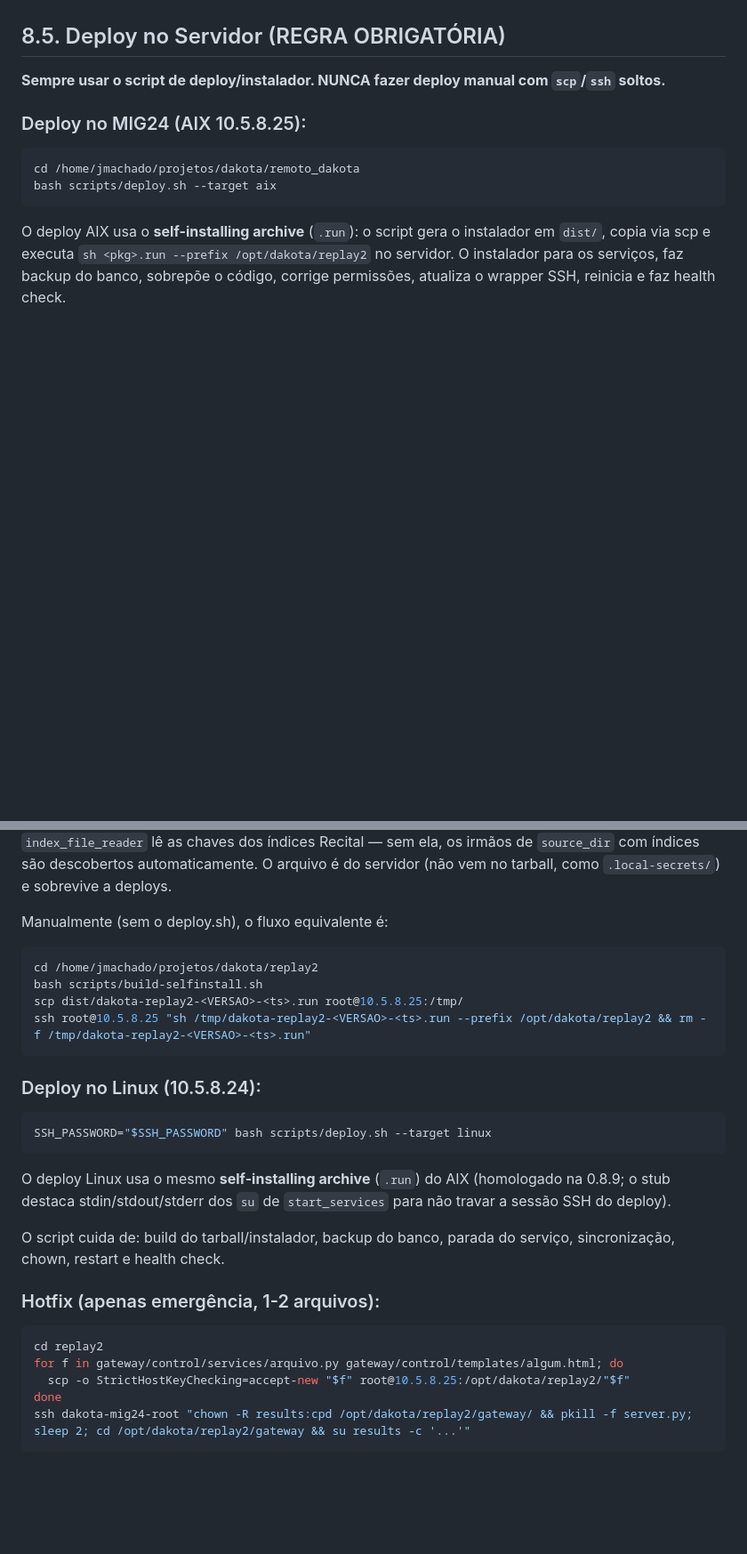
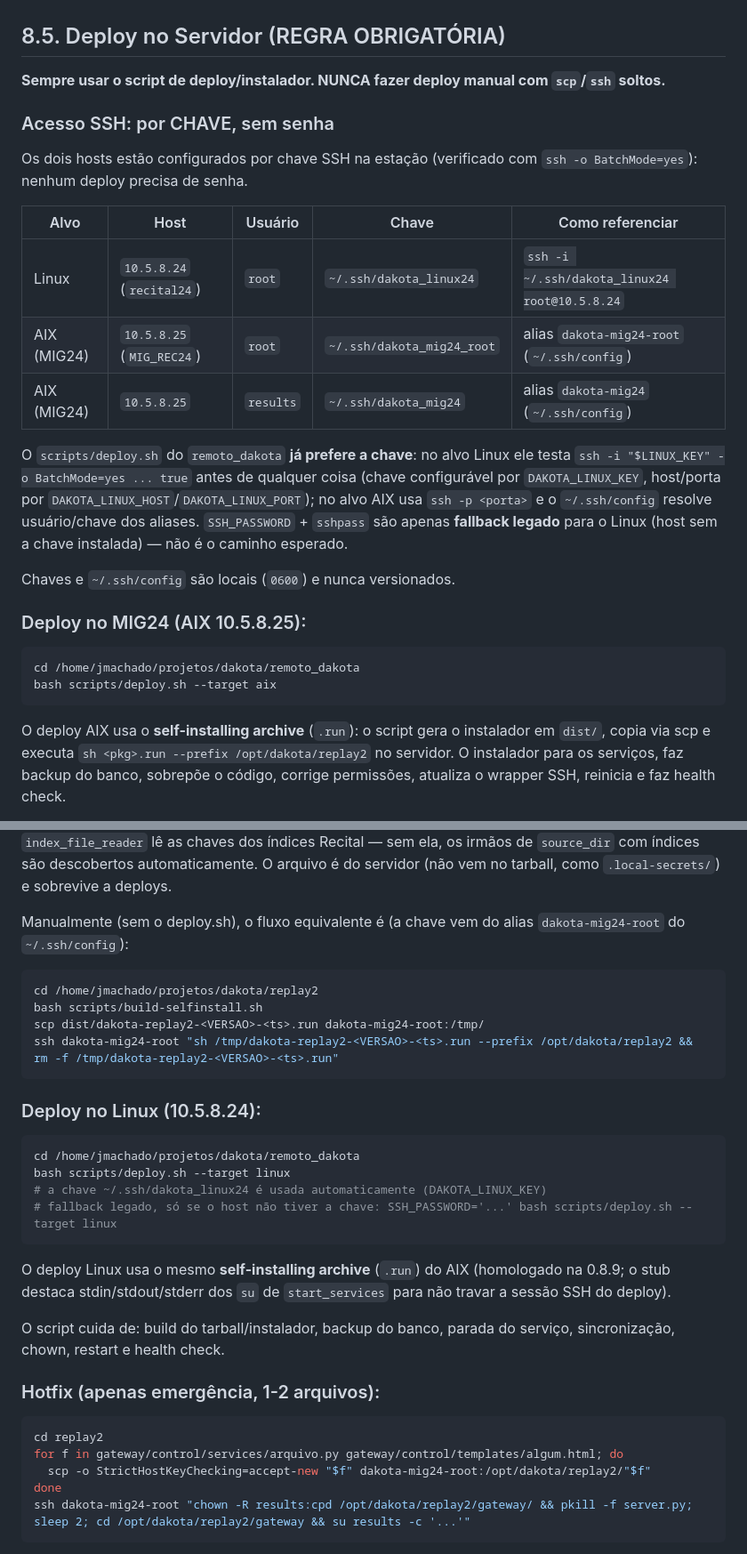
Before and after one commit to jeffersonmachado/replay2, a Markdown page: AGENTS.md, 2 parts joined by grey strips. Shown at 89% size. Rendered like a GitHub page; blank space fills up the shorter version.

Commit message:
docs(deploy): acesso SSH por chave (sem senha)
O AGENTS.md mandava rodar 'SSH_PASSWORD="$SSH_PASSWORD" bash scripts/deploy.sh
--target linux', como se a senha fosse o caminho normal. Documenta o que existe
de fato (verificado com ssh -o BatchMode=yes): chave ~/.ssh/dakota_linux24 para
10.5.8.24 (recital24) e aliases do ~/.ssh/config para o AIX 10.5.8.25
(dakota-mig24-root com ~/.ssh/dakota_mig24_root; dakota-mig24 com
~/.ssh/dakota_mig24). SSH_PASSWORD + sshpass ficam marcados como fallback
legado do alvo Linux.

- AGENTS.md §8.5: nova subseção 'Acesso SSH: por CHAVE, sem senha' (tabela de
  alvos/chaves/aliases, overrides DAKOTA_LINUX_KEY/HOST/PORT), deploy Linux sem
  senha e hotfix usando o alias dakota-mig24-root.
- docs/servidor-dakota-mig24.md: linha de acesso aponta as chaves/aliases.
- AGENTS.md e docs/ NÃO entram no hash da árvore: o aceite dbcf5bcd segue válido.

````diff
--- a/AGENTS.md
+++ b/AGENTS.md
@@ -995,6 +995,27 @@ Unitários (Py+JS+Tcl) → tests/ + gateway/tests/ + static/js/*.test.mjs + test
 
 **Sempre usar o script de deploy/instalador. NUNCA fazer deploy manual com `scp`/`ssh` soltos.**
 
+### Acesso SSH: por CHAVE, sem senha
+
+Os dois hosts estão configurados por chave SSH na estação (verificado com
+`ssh -o BatchMode=yes`): nenhum deploy precisa de senha.
+
+| Alvo | Host | Usuário | Chave | Como referenciar |
+|---|---|---|---|---|
+| Linux | `10.5.8.24` (`recital24`) | `root` | `~/.ssh/dakota_linux24` | `ssh -i ~/.ssh/dakota_linux24 root@10.5.8.24` |
+| AIX (MIG24) | `10.5.8.25` (`MIG_REC24`) | `root` | `~/.ssh/dakota_mig24_root` | alias `dakota-mig24-root` (`~/.ssh/config`) |
+| AIX (MIG24) | `10.5.8.25` | `results` | `~/.ssh/dakota_mig24` | alias `dakota-mig24` (`~/.ssh/config`) |
+
+O `scripts/deploy.sh` do `remoto_dakota` **já prefere a chave**: no alvo Linux
+ele testa `ssh -i "$LINUX_KEY" -o BatchMode=yes ... true` antes de qualquer
+coisa (chave configurável por `DAKOTA_LINUX_KEY`, host/porta por
+`DAKOTA_LINUX_HOST`/`DAKOTA_LINUX_PORT`); no alvo AIX usa `ssh -p <porta>` e o
+`~/.ssh/config` resolve usuário/chave dos aliases. `SSH_PASSWORD` + `sshpass`
+são apenas **fallback legado** para o Linux (host sem a chave instalada) — não é
+o caminho esperado.
+
+Chaves e `~/.ssh/config` são locais (`0600`) e nunca versionados.
+
 ### Deploy no MIG24 (AIX 10.5.8.25):
 ```bash
 cd /home/jmachado/projetos/dakota/remoto_dakota
@@ -1015,17 +1036,21 @@ lê as chaves dos índices Recital — sem ela, os irmãos de `source_dir` com
 índices são descobertos automaticamente. O arquivo é do servidor (não vem no
 tarball, como `.local-secrets/`) e sobrevive a deploys.
 
-Manualmente (sem o deploy.sh), o fluxo equivalente é:
+Manualmente (sem o deploy.sh), o fluxo equivalente é (a chave vem do alias
+`dakota-mig24-root` do `~/.ssh/config`):
 ```bash
 cd /home/jmachado/projetos/dakota/replay2
 bash scripts/build-selfinstall.sh
-scp dist/dakota-replay2-<VERSAO>-<ts>.run root@10.5.8.25:/tmp/
-ssh root@10.5.8.25 "sh /tmp/dakota-replay2-<VERSAO>-<ts>.run --prefix /opt/dakota/replay2 && rm -f /tmp/dakota-replay2-<VERSAO>-<ts>.run"
+scp dist/dakota-replay2-<VERSAO>-<ts>.run dakota-mig24-root:/tmp/
+ssh dakota-mig24-root "sh /tmp/dakota-replay2-<VERSAO>-<ts>.run --prefix /opt/dakota/replay2 && rm -f /tmp/dakota-replay2-<VERSAO>-<ts>.run"
 ```
 
 ### Deploy no Linux (10.5.8.24):
 ```bash
-SSH_PASSWORD="$SSH_PASSWORD" bash scripts/deploy.sh --target linux
+cd /home/jmachado/projetos/dakota/remoto_dakota
+bash scripts/deploy.sh --target linux
+# a chave ~/.ssh/dakota_linux24 é usada automaticamente (DAKOTA_LINUX_KEY)
+# fallback legado, só se o host não tiver a chave: SSH_PASSWORD='...' bash scripts/deploy.sh --target linux
 ```
 O deploy Linux usa o mesmo **self-installing archive** (`.run`) do AIX
 (homologado na 0.8.9; o stub destaca stdin/stdout/stderr dos `su` de
@@ -1038,7 +1063,7 @@ serviço, sincronização, chown, restart e health check.
 ```bash
 cd replay2
 for f in gateway/control/services/arquivo.py gateway/control/templates/algum.html; do
-  scp -o StrictHostKeyChecking=accept-new "$f" root@10.5.8.25:/opt/dakota/replay2/"$f"
+  scp -o StrictHostKeyChecking=accept-new "$f" dakota-mig24-root:/opt/dakota/replay2/"$f"
 done
 ssh dakota-mig24-root "chown -R results:cpd /opt/dakota/replay2/gateway/ && pkill -f server.py; sleep 2; cd /opt/dakota/replay2/gateway && su results -c '...'"
 ```
````
Also changed, not shown: docs/servidor-dakota-mig24.md (+4 -1 lines).
